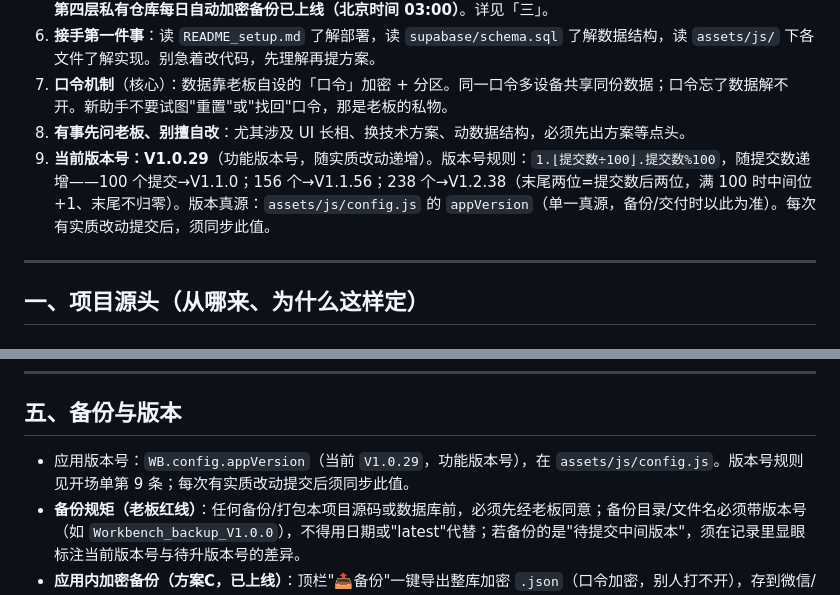
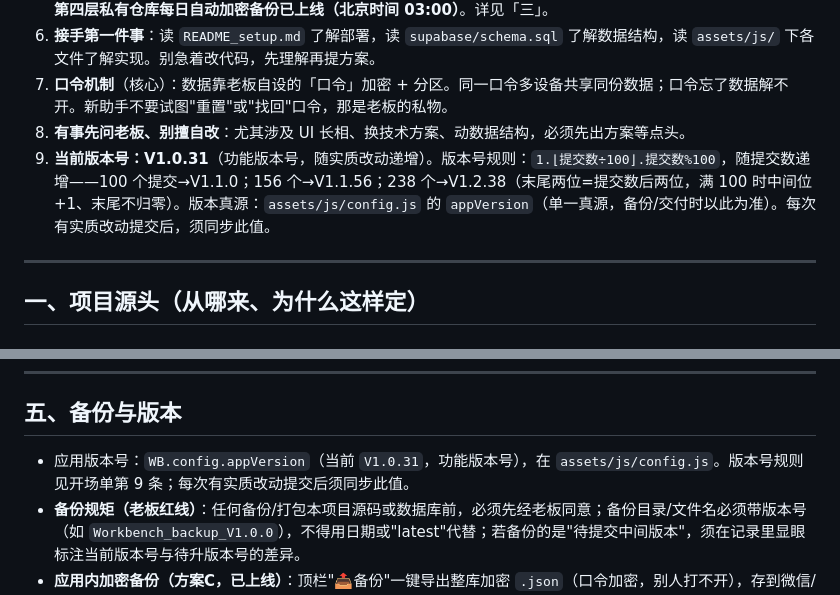
Before and after one commit to fashpig51/hutudan-workbench, a Markdown page: 交接文档_糊涂蛋工作台.md, 2 parts joined by grey strips. GitHub-like rendering.

Commit message:
交接文档版本号同步为 V1.0.31

```diff
--- a/交接文档_糊涂蛋工作台.md
+++ b/交接文档_糊涂蛋工作台.md
@@ -17,7 +17,7 @@
 6. **接手第一件事**：读 `README_setup.md` 了解部署，读 `supabase/schema.sql` 了解数据结构，读 `assets/js/` 下各文件了解实现。别急着改代码，先理解再提方案。
 7. **口令机制**（核心）：数据靠老板自设的「口令」加密 + 分区。同一口令多设备共享同份数据；口令忘了数据解不开。新助手不要试图"重置"或"找回"口令，那是老板的私物。
 8. **有事先问老板、别擅自改**：尤其涉及 UI 长相、换技术方案、动数据结构，必须先出方案等点头。
-9. **当前版本号：V1.0.29**（功能版本号，随实质改动递增）。版本号规则：`1.⌊提交数÷100⌋.提交数%100`，随提交数递增——100 个提交→V1.1.0；156 个→V1.1.56；238 个→V1.2.38（末尾两位=提交数后两位，满 100 时中间位+1、末尾不归零）。版本真源：`assets/js/config.js` 的 `appVersion`（单一真源，备份/交付时以此为准）。每次有实质改动提交后，须同步此值。
+9. **当前版本号：V1.0.31**（功能版本号，随实质改动递增）。版本号规则：`1.⌊提交数÷100⌋.提交数%100`，随提交数递增——100 个提交→V1.1.0；156 个→V1.1.56；238 个→V1.2.38（末尾两位=提交数后两位，满 100 时中间位+1、末尾不归零）。版本真源：`assets/js/config.js` 的 `appVersion`（单一真源，备份/交付时以此为准）。每次有实质改动提交后，须同步此值。
 
 ---
 
@@ -152,7 +152,7 @@ python -m http.server 8080
 
 ## 五、备份与版本
 
-- 应用版本号：`WB.config.appVersion`（当前 `V1.0.29`，功能版本号），在 `assets/js/config.js`。版本号规则见开场单第 9 条；每次有实质改动提交后须同步此值。
+- 应用版本号：`WB.config.appVersion`（当前 `V1.0.31`，功能版本号），在 `assets/js/config.js`。版本号规则见开场单第 9 条；每次有实质改动提交后须同步此值。
 - **备份规矩（老板红线）**：任何备份/打包本项目源码或数据库前，必须先经老板同意；备份目录/文件名必须带版本号（如 `Workbench_backup_V1.0.0`），不得用日期或"latest"代替；若备份的是"待提交中间版本"，须在记录里显眼标注当前版本号与待升版本号的差异。
 - **应用内加密备份（方案C，已上线）**：顶栏"📤备份"一键导出整库加密 `.json`（口令加密，别人打不开），存到微信/邮箱/网盘即可。云端真出问题（如项目被删）时，用"📥恢复"选该文件 + 输入同口令即可还原。这是"记牢口令 + 应用内备份"的双重兜底。
 - **第四层：私有仓库每日自动备份（已上线）**：独立私有仓库 `fashpig51/hutudan-workbench-backup`，每天**北京时间 03:00** GitHub Actions 自动把云端该 workspace 的 8 张表加密数据拉一份存 `backups/YYYY-MM-DD.json`（密文、口令不进仓库）。本地仓库 `D:\EDG\software\hutudan-workbench-backup`。恢复方式：私有仓库 README 写了"点 Raw 下载 → 工作台恢复"，或紧急情况让打边炉跑 `restore.js` 推回云端。
```
